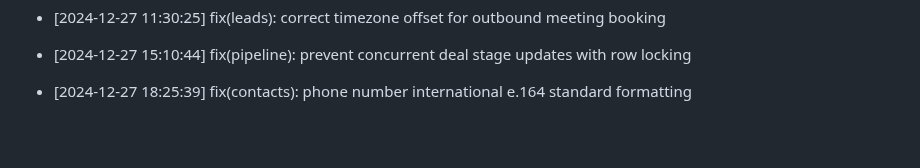
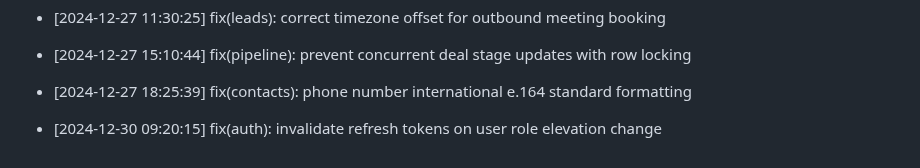
Before and after one commit to Goekss/CrmAPP, a Markdown page: CHANGELOG.md, the part around the change. Drawn GitHub-style; blank space fills up the shorter version.

Commit message:
fix(auth): invalidate refresh tokens on user role elevation change

```diff
--- a/CHANGELOG.md
+++ b/CHANGELOG.md
@@ -482,3 +482,5 @@
 - [2024-12-27 15:10:44] fix(pipeline): prevent concurrent deal stage updates with row locking
 
 - [2024-12-27 18:25:39] fix(contacts): phone number international e.164 standard formatting
+
+- [2024-12-30 09:20:15] fix(auth): invalidate refresh tokens on user role elevation change
```
